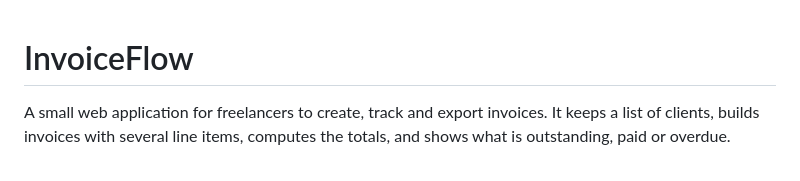
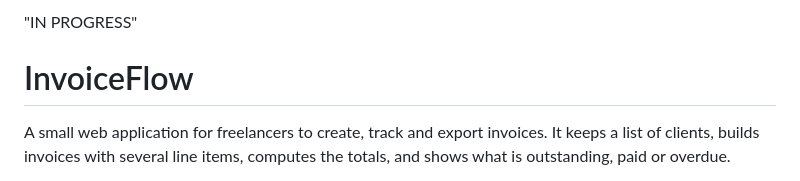
Before and after one commit to JimmyTRMT/InvoiceFlow, a Markdown page: README.md, the part around the change. Drawn GitHub-style.

```diff
--- a/README.md
+++ b/README.md
@@ -1,3 +1,5 @@
+"IN PROGRESS"
+
 # InvoiceFlow
 
 A small web application for freelancers to create, track and export
```
